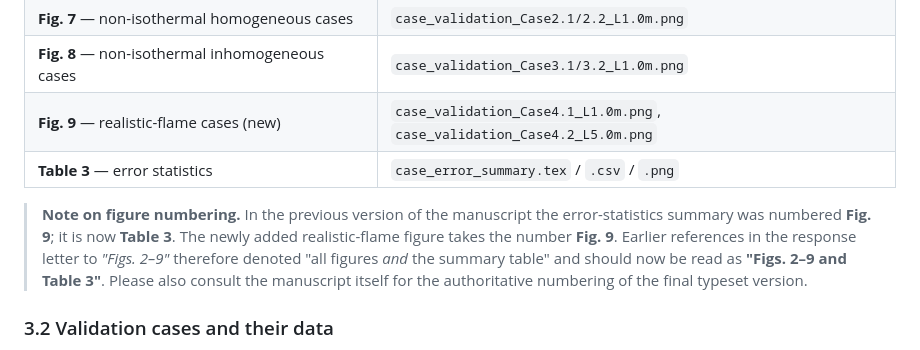
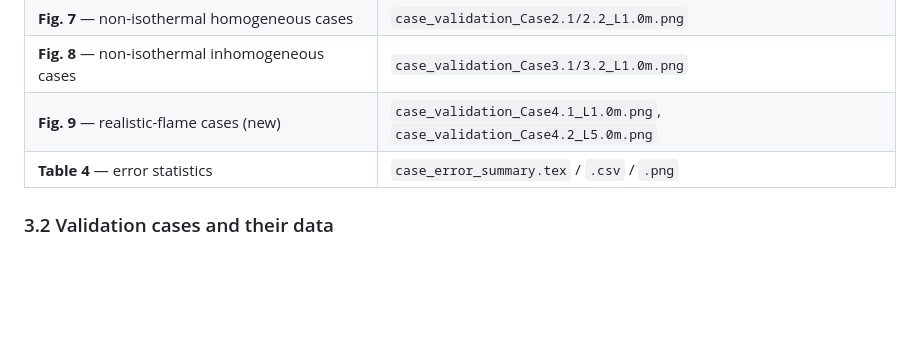
Before and after one commit to huatyrz/RSM_WSGG, a Markdown page: README_en.md, the part around the change. Drawn GitHub-style; blank space fills up the shorter version.

```diff
--- a/README_en.md
+++ b/README_en.md
@@ -118,14 +118,7 @@ python generate_validation_plots.py --groups all \
 | **Fig. 7** — non-isothermal homogeneous cases | `case_validation_Case2.1/2.2_L1.0m.png` |
 | **Fig. 8** — non-isothermal inhomogeneous cases | `case_validation_Case3.1/3.2_L1.0m.png` |
 | **Fig. 9** — realistic-flame cases (new) | `case_validation_Case4.1_L1.0m.png`, `case_validation_Case4.2_L5.0m.png` |
-| **Table 3** — error statistics | `case_error_summary.tex` / `.csv` / `.png` |
-
-> **Note on figure numbering.** In the previous version of the manuscript the
-> error-statistics summary was numbered **Fig. 9**; it is now **Table 3**. The newly added
-> realistic-flame figure takes the number **Fig. 9**. Earlier references in the response
-> letter to *"Figs. 2–9"* therefore denoted "all figures *and* the summary table" and should
-> now be read as **"Figs. 2–9 and Table 3"**. Please also consult the manuscript itself for
-> the authoritative numbering of the final typeset version.
+| **Table 4** — error statistics | `case_error_summary.tex` / `.csv` / `.png` |
 
 ### 3.2 Validation cases and their data
 
```
